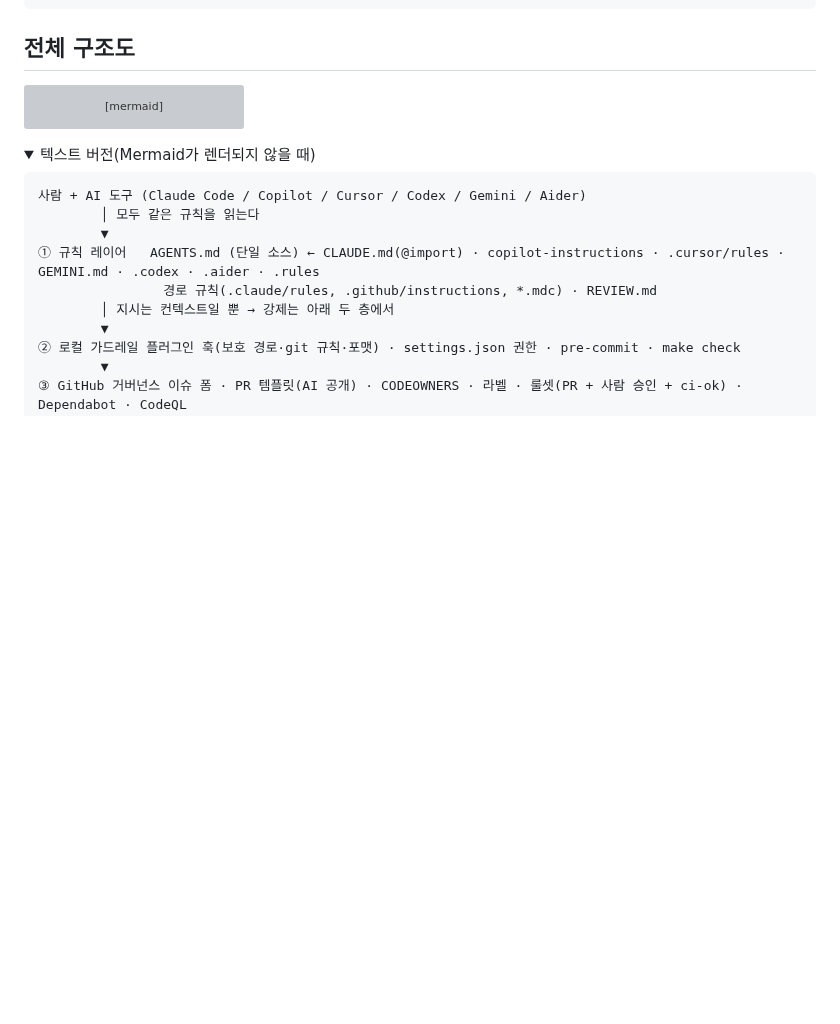
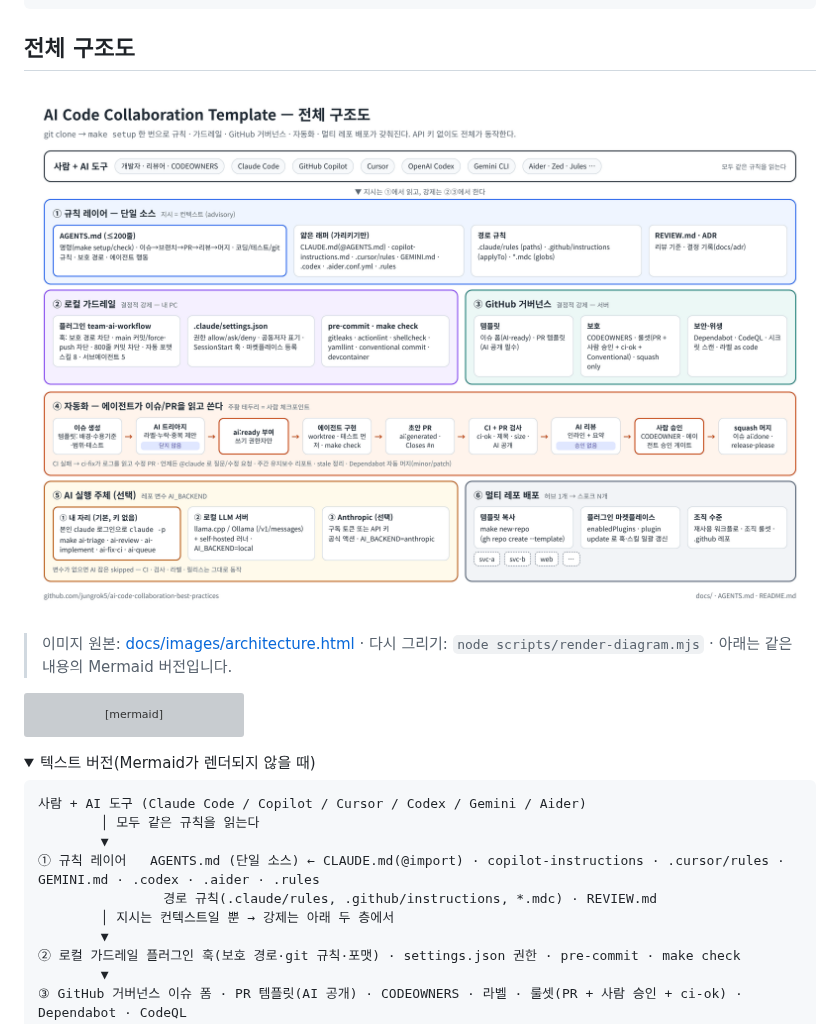
Before and after one commit to jungrok5/ai-code-collaboration-best-practices, a Markdown page: README.md, the part around the change. Drawn GitHub-style; pictures changed too: docs/images/architecture.png (added); folded sections open; blank space fills up the shorter version; grey boxes are pictures that could not be loaded.

````diff
--- a/README.md
+++ b/README.md
@@ -44,6 +44,10 @@ make ai-queue POST=1               # ai:ready 이슈를 순서대로 처리
 ```
 
 ## 전체 구조도
+
+![AI 협업 템플릿 전체 구조도](docs/images/architecture.png)
+
+> 이미지 원본: [docs/images/architecture.html](docs/images/architecture.html) · 다시 그리기: `node scripts/render-diagram.mjs` · 아래는 같은 내용의 Mermaid 버전입니다.
 
 ```mermaid
 flowchart TB
````
Also changed, not shown: 2 other files.
